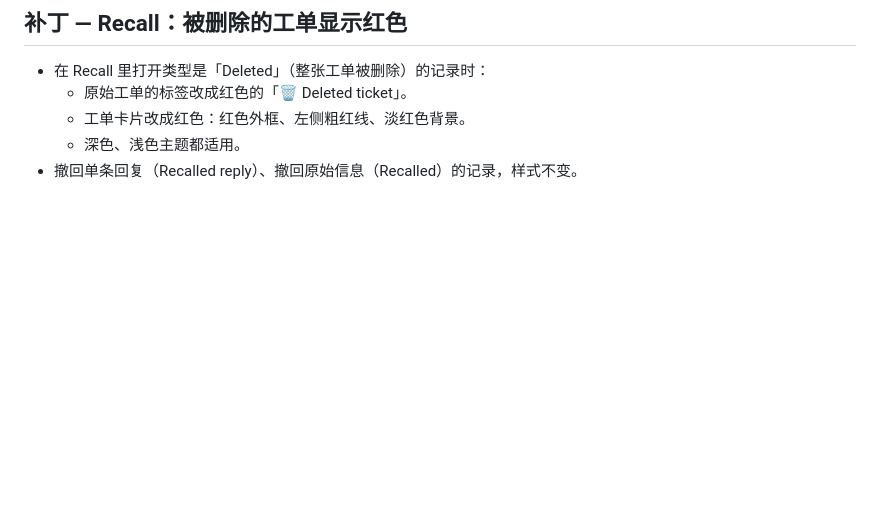
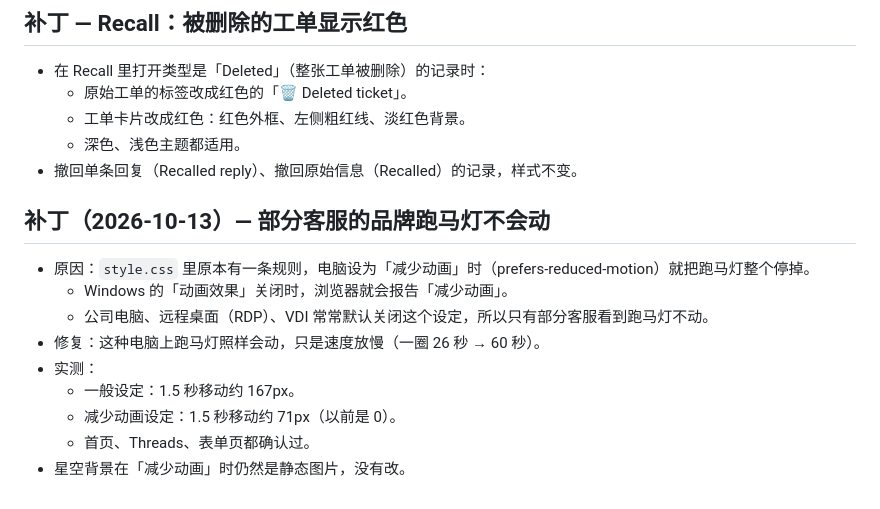
Before and after one commit to HeyVIP-csteam/TBC, a Markdown page: changelog/CHANGES-2026-10-12-reply-sound.md, the part around the change. Rendered like a GitHub page; blank space fills up the shorter version.

```diff
--- a/changelog/CHANGES-2026-10-12-reply-sound.md
+++ b/changelog/CHANGES-2026-10-12-reply-sound.md
@@ -116,3 +116,14 @@
   - 工单卡片改成红色：红色外框、左侧粗红线、淡红色背景。
   - 深色、浅色主题都适用。
 - 撤回单条回复（Recalled reply）、撤回原始信息（Recalled）的记录，样式不变。
+
+## 补丁（2026-10-13）— 部分客服的品牌跑马灯不会动
+- 原因：`style.css` 里原本有一条规则，电脑设为「减少动画」时（prefers-reduced-motion）就把跑马灯整个停掉。
+  - Windows 的「动画效果」关闭时，浏览器就会报告「减少动画」。
+  - 公司电脑、远程桌面（RDP）、VDI 常常默认关闭这个设定，所以只有部分客服看到跑马灯不动。
+- 修复：这种电脑上跑马灯照样会动，只是速度放慢（一圈 26 秒 → 60 秒）。
+- 实测：
+  - 一般设定：1.5 秒移动约 167px。
+  - 减少动画设定：1.5 秒移动约 71px（以前是 0）。
+  - 首页、Threads、表单页都确认过。
+- 星空背景在「减少动画」时仍然是静态图片，没有改。
```
